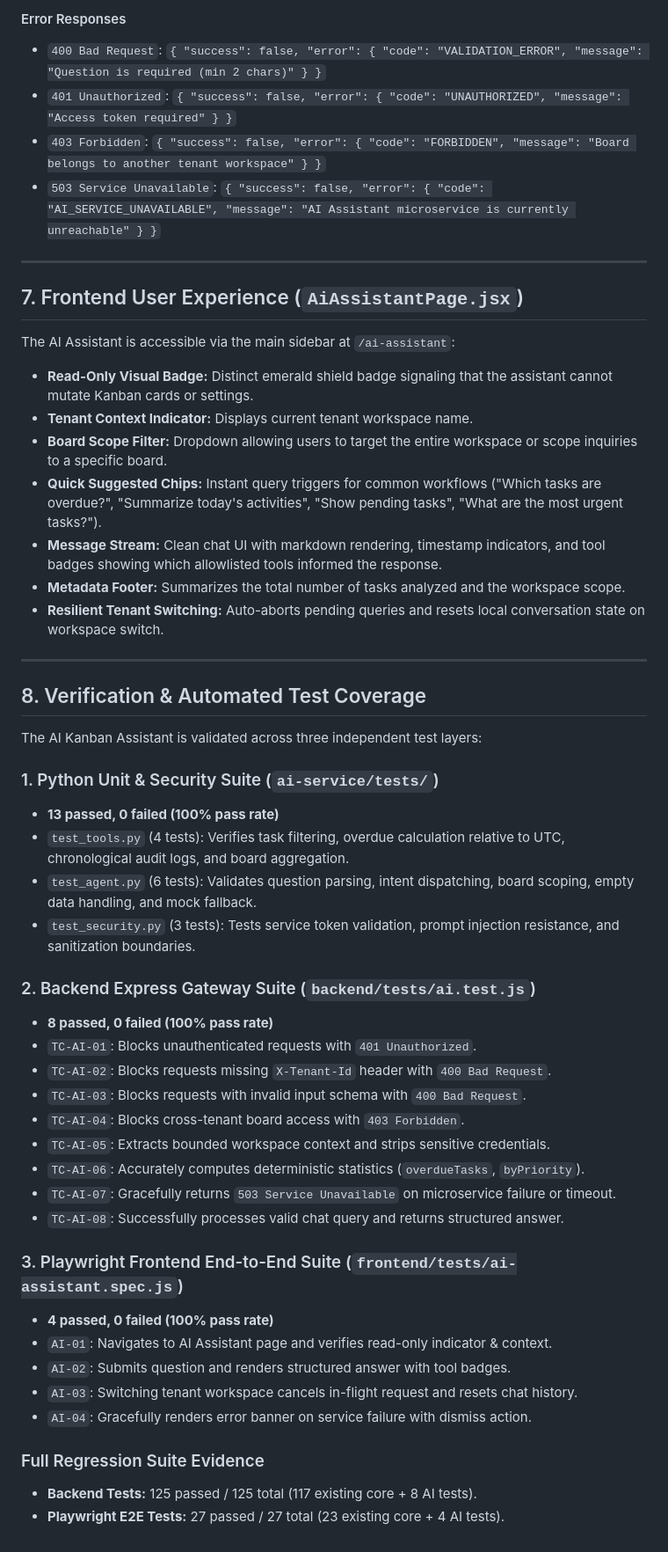
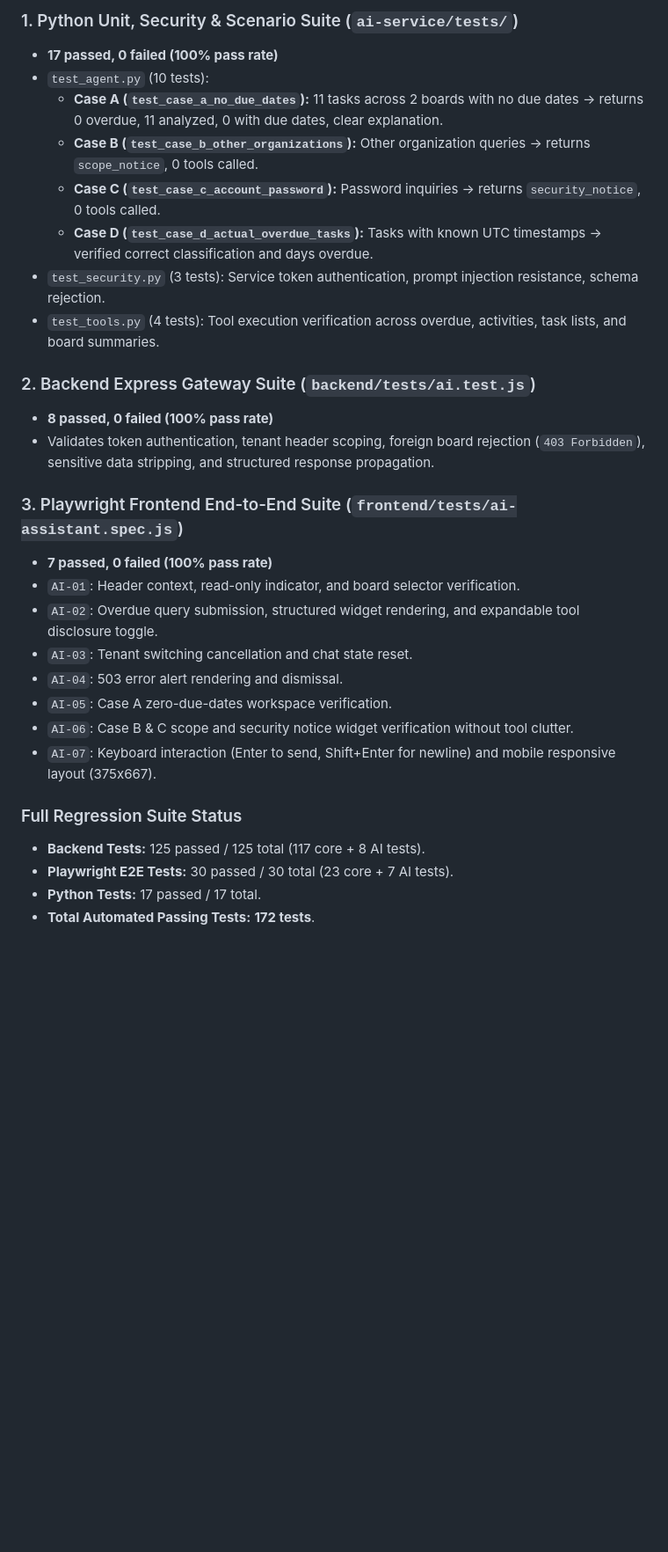
Before and after one commit to Nikhil166-tech/julleyonline-fde-assignment., a Markdown page: docs/ai-assistant.md, the part around one of its changes. Shown at 88% size. Drawn GitHub-style; blank space fills up the shorter version.

```diff
--- a/docs/ai-assistant.md
+++ b/docs/ai-assistant.md
@@ -202,52 +159,29 @@ Handles natural language workspace questions within the currently authenticated
-#### Error Responses
-- `400 Bad Request`: `{ "success": false, "error": { "code": "VALIDATION_ERROR", "message": "Question is required (min 2 chars)" } }`
-- `401 Unauthorized`: `{ "success": false, "error": { "code": "UNAUTHORIZED", "message": "Access token required" } }`
-- `403 Forbidden`: `{ "success": false, "error": { "code": "FORBIDDEN", "message": "Board belongs to another tenant workspace" } }`
-- `503 Service Unavailable`: `{ "success": false, "error": { "code": "AI_SERVICE_UNAVAILABLE", "message": "AI Assistant microservice is currently unreachable" } }`
-
----
-
-## 7. Frontend User Experience (`AiAssistantPage.jsx`)
-
-The AI Assistant is accessible via the main sidebar at `/ai-assistant`:
-- **Read-Only Visual Badge:** Distinct emerald shield badge signaling that the assistant cannot mutate Kanban cards or settings.
-- **Tenant Context Indicator:** Displays current tenant workspace name.
-- **Board Scope Filter:** Dropdown allowing users to target the entire workspace or scope inquiries to a specific board.
-- **Quick Suggested Chips:** Instant query triggers for common workflows ("Which tasks are overdue?", "Summarize today's activities", "Show pending tasks", "What are the most urgent tasks?").
-- **Message Stream:** Clean chat UI with markdown rendering, timestamp indicators, and tool badges showing which allowlisted tools informed the response.
-- **Metadata Footer:** Summarizes the total number of tasks analyzed and the workspace scope.
-- **Resilient Tenant Switching:** Auto-aborts pending queries and resets local conversation state on workspace switch.
-
----
-
-## 8. Verification & Automated Test Coverage
-
-The AI Kanban Assistant is validated across three independent test layers:
-
-### 1. Python Unit & Security Suite (`ai-service/tests/`)
-- **13 passed, 0 failed (100% pass rate)**
-- `test_tools.py` (4 tests): Verifies task filtering, overdue calculation relative to UTC, chronological audit logs, and board aggregation.
-- `test_agent.py` (6 tests): Validates question parsing, intent dispatching, board scoping, empty data handling, and mock fallback.
-- `test_security.py` (3 tests): Tests service token validation, prompt injection resistance, and sanitization boundaries.
+### 1. Python Unit, Security & Scenario Suite (`ai-service/tests/`)
+- **17 passed, 0 failed (100% pass rate)**
+- `test_agent.py` (10 tests):
+  - **Case A (`test_case_a_no_due_dates`):** 11 tasks across 2 boards with no due dates -> returns 0 overdue, 11 analyzed, 0 with due dates, clear explanation.
+  - **Case B (`test_case_b_other_organizations`):** Other organization queries -> returns `scope_notice`, 0 tools called.
+  - **Case C (`test_case_c_account_password`):** Password inquiries -> returns `security_notice`, 0 tools called.
+  - **Case D (`test_case_d_actual_overdue_tasks`):** Tasks with known UTC timestamps -> verified correct classification and days overdue.
+- `test_security.py` (3 tests): Service token authentication, prompt injection resistance, schema rejection.
+- `test_tools.py` (4 tests): Tool execution verification across overdue, activities, task lists, and board summaries.
 
 ### 2. Backend Express Gateway Suite (`backend/tests/ai.test.js`)
 - **8 passed, 0 failed (100% pass rate)**
-- `TC-AI-01`: Blocks unauthenticated requests with `401 Unauthorized`.
-- `TC-AI-02`: Blocks requests missing `X-Tenant-Id` header with `400 Bad Request`.
-- `TC-AI-03`: Blocks requests with invalid input schema with `400 Bad Request`.
-- `TC-AI-04`: Blocks cross-tenant board access with `403 Forbidden`.
-- `TC-AI-05`: Extracts bounded workspace context and strips sensitive credentials.
-- `TC-AI-06`: Accurately computes deterministic statistics (`overdueTasks`, `byPriority`).
-- `TC-AI-07`: Gracefully returns `503 Service Unavailable` on microservice failure or timeout.
-- `TC-AI-08`: Successfully processes valid chat query and returns structured answer.
+- Validates token authentication, tenant header scoping, foreign board rejection (`403 Forbidden`), sensitive data stripping, and structured response propagation.
 
 ### 3. Playwright Frontend End-to-End Suite (`frontend/tests/ai-assistant.spec.js`)
-- **4 passed, 0 failed (100% pass rate)**
-- `AI-01`: Navigates to AI Assistant page and verifies read-only indicator & context.
-- `AI-02`: Submits question and renders structured answer with tool badges.
-- `AI-03`: Switching tenant workspace cancels in-flight request and resets chat history.
-- `AI-04`: Gracefully renders error banner on service failure with dismiss action.
+- **7 passed, 0 failed (100% pass rate)**
+- `AI-01`: Header context, read-only indicator, and board selector verification.
+- `AI-02`: Overdue query submission, structured widget rendering, and expandable tool disclosure toggle.
+- `AI-03`: Tenant switching cancellation and chat state reset.
+- `AI-04`: 503 error alert rendering and dismissal.
+- `AI-05`: Case A zero-due-dates workspace verification.
+- `AI-06`: Case B & C scope and security notice widget verification without tool clutter.
+- `AI-07`: Keyboard interaction (Enter to send, Shift+Enter for newline) and mobile responsive layout (375x667).
 
-### Full Regression Suite Evidence
-- **Backend Tests:** 125 passed / 125 total (117 existing core + 8 AI tests).
-- **Playwright E2E Tests:** 27 passed / 27 total (23 existing core + 4 AI tests).
+### Full Regression Suite Status
+- **Backend Tests:** 125 passed / 125 total (117 core + 8 AI tests).
+- **Playwright E2E Tests:** 30 passed / 30 total (23 core + 7 AI tests).
+- **Python Tests:** 17 passed / 17 total.
+- **Total Automated Passing Tests:** **172 tests**.
```
Also changed, not shown: other parts of docs/ai-assistant.md (+58 -101 lines), README.md (+2 -1 lines), docs/ai_assistant_desktop.png (added), docs/ai_assistant_mobile.png (added), 11 other files.
